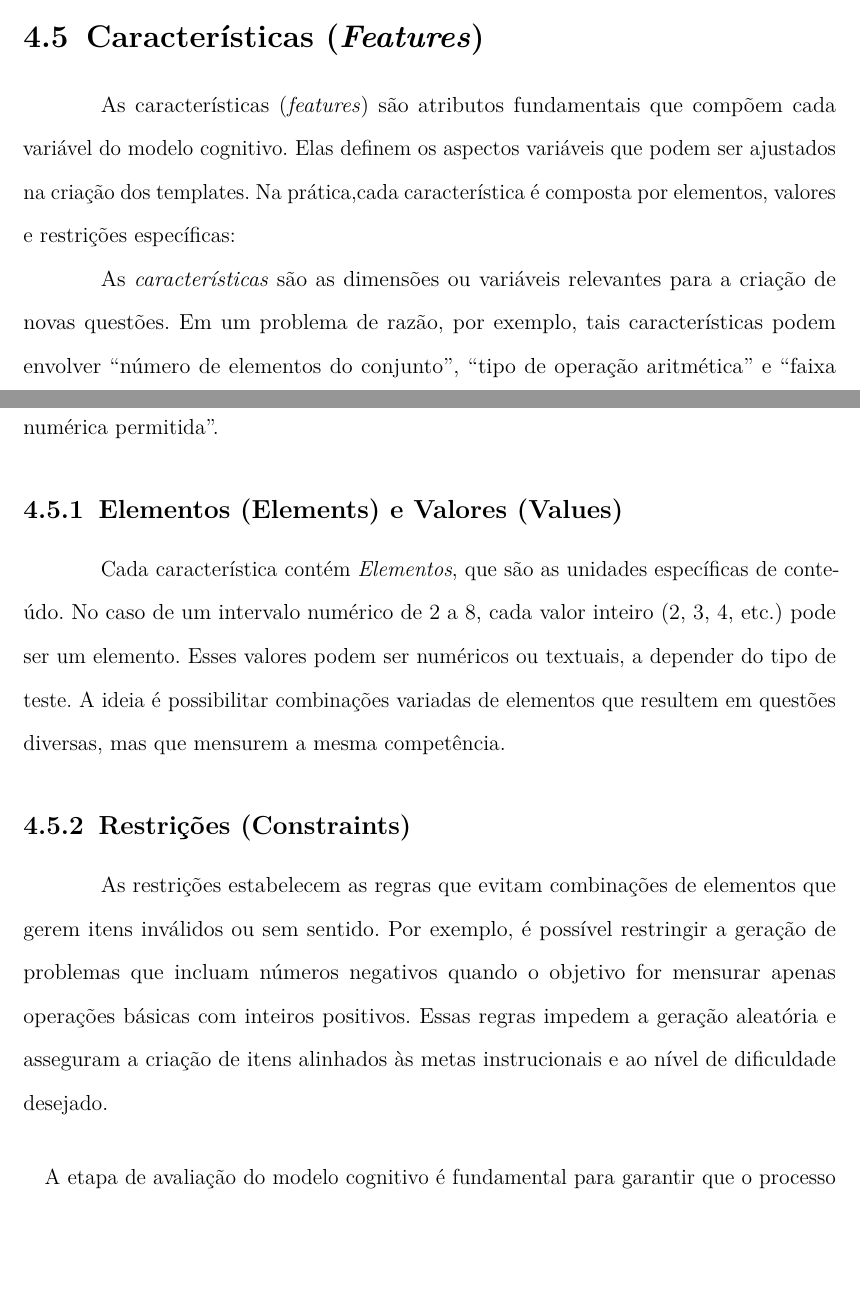
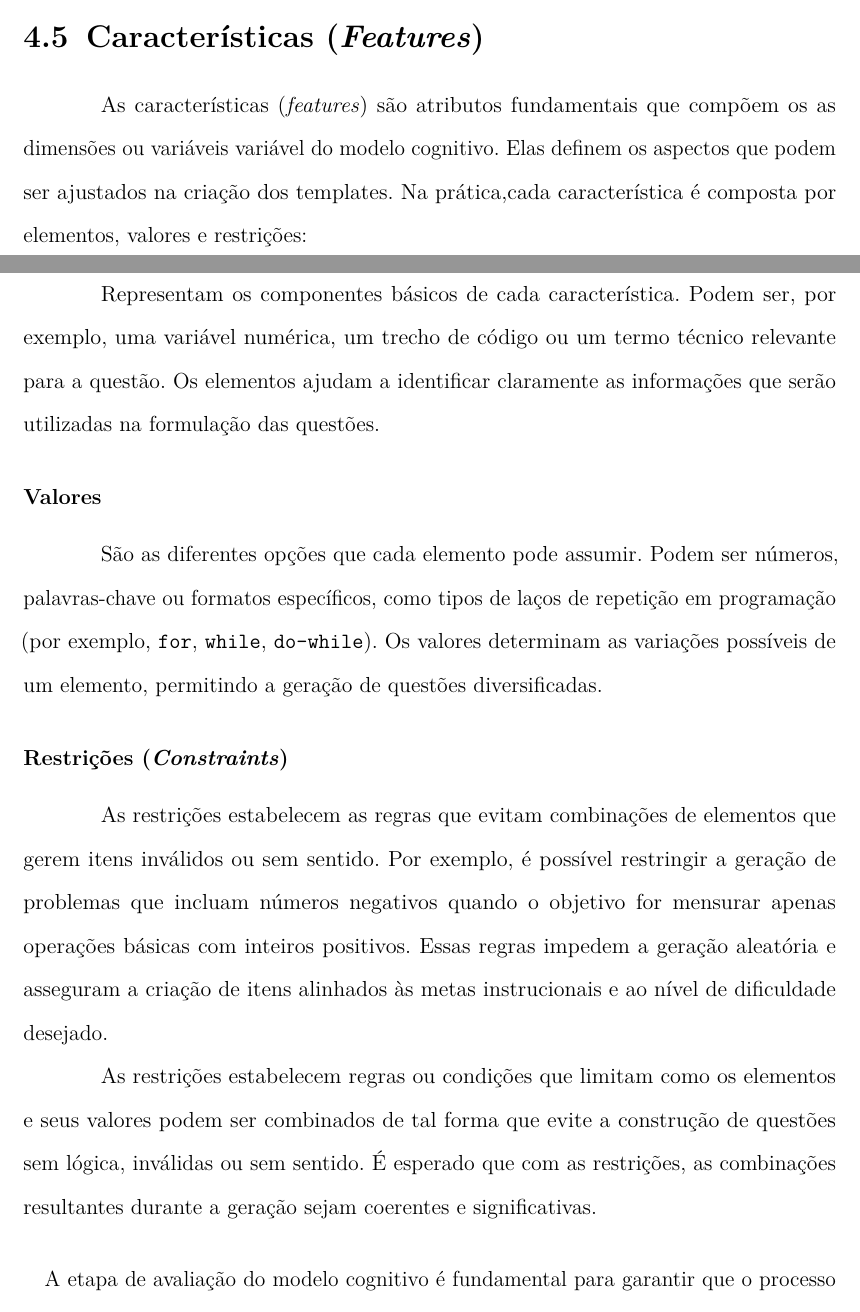
Before and after one commit to abnersantana00/dissertaca-de-mestrado-abner-automatic-item-generation, a LaTeX thesis (DissertacaoPPgSC.tex, which reads capitulos/cap4-fundamentacao-teorica.tex): two parts of pages 34 and 35 of 43, joined at a grey line, cut so that both start at the same text, the shorter picture padded with empty space. Compiled offline with pdfLaTeX.

Commit message:
modelo cognitivo

```diff
--- a/capitulos/cap4-fundamentacao-teorica.tex
+++ b/capitulos/cap4-fundamentacao-teorica.tex
@@ -28,17 +28,20 @@ As fontes de informação constituem o conjunto de conteúdos e matérias que po
 
 
 
-As características (\textit{features}) são atributos fundamentais que compõem cada variável do modelo cognitivo. Elas definem os aspectos variáveis que podem ser ajustados na criação dos templates. Na prática,cada característica é composta por elementos, valores e restrições específicas:
+As características (\textit{features}) são atributos fundamentais que compõem os as dimensões ou variáveis variável do modelo cognitivo. Elas definem os aspectos que podem ser ajustados na criação dos templates. Na prática,cada característica é composta por elementos, valores e restrições:
 
 
-As \emph{características} são as dimensões ou variáveis relevantes para a criação de novas questões. Em um problema de razão, por exemplo, tais características podem envolver “número de elementos do conjunto”, “tipo de operação aritmética” e “faixa numérica permitida”.
+\subsubsection{Elementos}
+Representam os componentes básicos de cada característica. Podem ser, por exemplo, uma variável numérica, um trecho de código ou um termo técnico relevante para a questão. Os elementos ajudam a identificar claramente as informações que serão utilizadas na formulação das questões.
 
-\subsection{Elementos (Elements) e Valores (Values)}
-Cada característica contém \emph{Elementos}, que são as unidades específicas de conteúdo. No caso de um intervalo numérico de 2 a 8, cada valor inteiro (2, 3, 4, etc.) pode ser um elemento. Esses valores podem ser numéricos ou textuais, a depender do tipo de teste. A ideia é possibilitar combinações variadas de elementos que resultem em questões diversas, mas que mensurem a mesma competência.
 
-\subsection{Restrições (Constraints)}
+\subsubsection{Valores}
+São as diferentes opções que cada elemento pode assumir. Podem ser números, palavras-chave ou formatos específicos, como tipos de laços de repetição em programação (por exemplo, \texttt{for}, \texttt{while}, \texttt{do-while}). Os valores determinam as variações possíveis de um elemento, permitindo a geração de questões diversificadas.
+
+\subsubsection{Restrições (\textit{Constraints})}
 As restrições estabelecem as regras que evitam combinações de elementos que gerem itens inválidos ou sem sentido. Por exemplo, é possível restringir a geração de problemas que incluam números negativos quando o objetivo for mensurar apenas operações básicas com inteiros positivos. Essas regras impedem a geração aleatória e asseguram a criação de itens alinhados às metas instrucionais e ao nível de dificuldade desejado.
 
+As restrições estabelecem regras ou condições que limitam como os elementos e seus valores podem ser combinados de tal forma que evite a construção de questões sem lógica, inválidas ou sem sentido. É esperado que com as restrições, as combinações resultantes durante a geração sejam coerentes e significativas.
 
 % ----------------------------------------------------------
 % Trechos da Seção 5 (Avaliação do Modelo)
```
